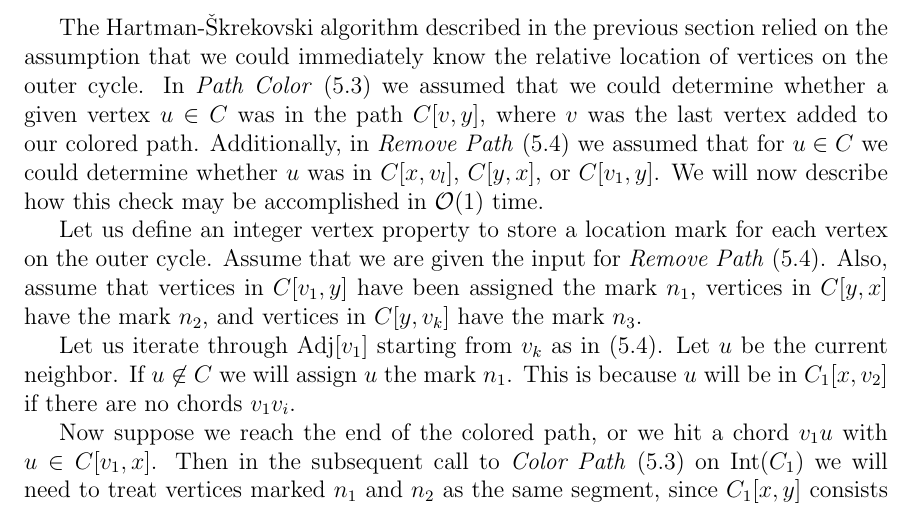
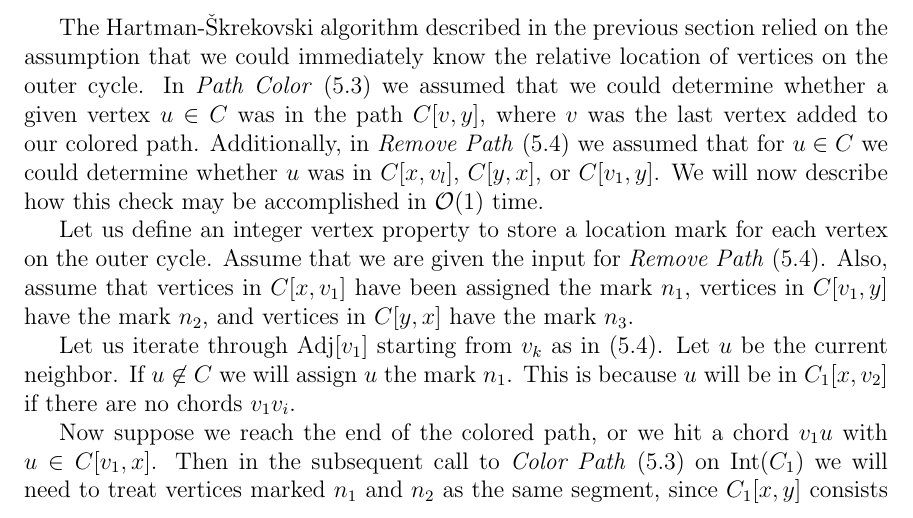
Before and after one commit to permutationlock/path_coloring_bgl, a LaTeX document (doc/writeup/final_paper.tex): part of page 21 of 36, cut so that both start at the same text. Compiled offline with pdfLaTeX.

Commit message:
Fixed small mistake in tracking vertices section.

```diff
--- a/doc/writeup/final_paper.tex
+++ b/doc/writeup/final_paper.tex
@@ -1604,8 +1604,8 @@ in $\mathcal{O}(1)$ time.
 
 Let us define an integer vertex property to store a location mark for each
 vertex on the outer cycle. Assume that we are given the input for \textit{Remove
-Path} (5.4). Also, assume that vertices in $C[v_1,y]$ have been assigned the mark $n_1$,
-vertices in $C[y,x]$ have the mark $n_2$, and vertices in $C[y,v_k]$ have
+Path} (5.4). Also, assume that vertices in $C[x,v_1]$ have been assigned the mark $n_1$,
+vertices in $C[v_1,y]$ have the mark $n_2$, and vertices in $C[y,x]$ have
 the mark $n_3$.
 
 Let us iterate through $\text{Adj}[v_1]$ starting from $v_k$ as in (5.4). Let
```
Also changed, not shown: doc/writeup/final_paper.pdf.
